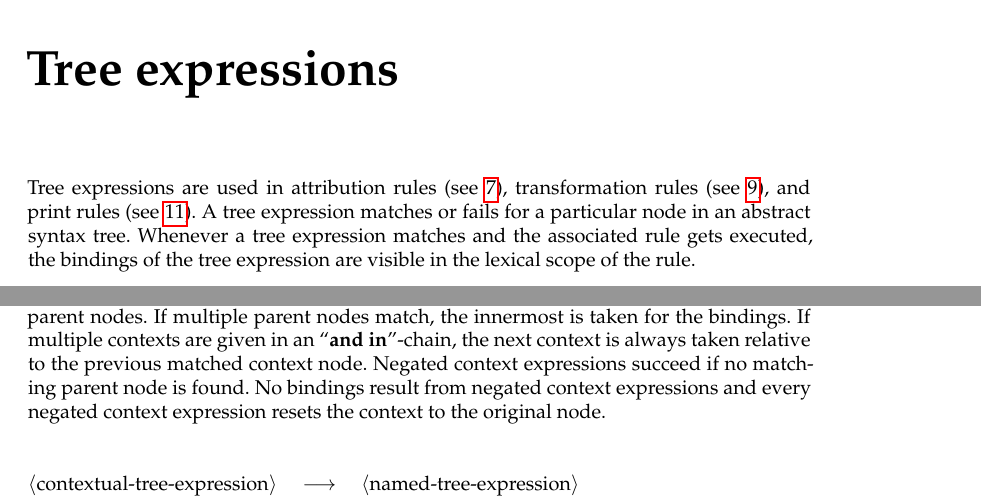
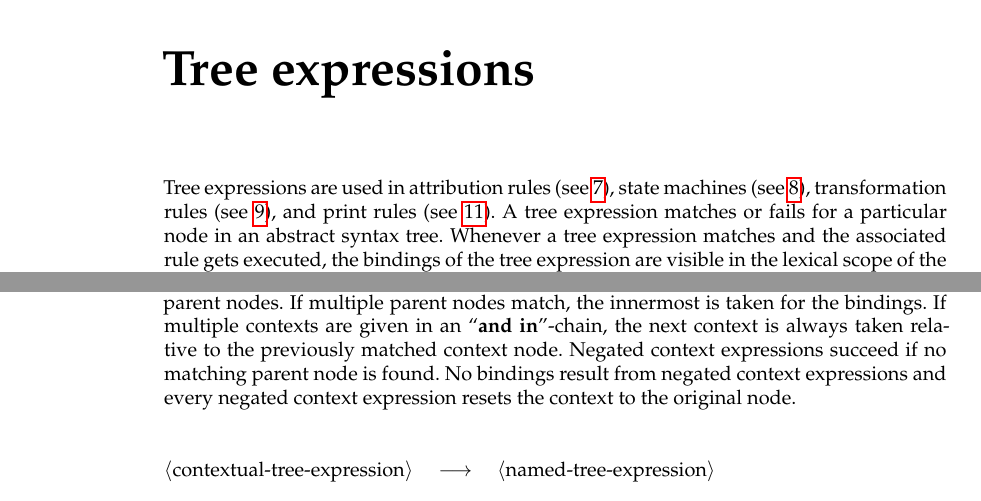
Before and after one commit to afborchert/astl, a LaTeX thesis (refman/main.tex, which reads refman/trees.tex): two parts of pages 29 and 31 of 56 before the commit and two parts of pages 30 and 32 of 56 after it, joined at a grey line, cut so that both start at the same text. Compiled offline with pdfLaTeX; a missing font is replaced by an installed copy or a similar font.

Commit message:
chapter about functions moved before tree expressions; typos fixed

```diff
--- a/refman/trees.tex
+++ b/refman/trees.tex
@@ -1,11 +1,11 @@
 \chapter{Tree expressions}\label{treeexpr}\index{tree expression}
 
-Tree expressions are used in attribution rules (see \ref{attr}),
-transformation rules (see \ref{trans}), and print rules (see
-\ref{print}). A tree expression matches or fails for a particular node
-in an abstract syntax tree. Whenever a tree expression matches and the
-associated rule gets executed, the bindings of the tree expression are
-visible in the lexical scope of the rule.
+Tree expressions are used in attribution rules (see \ref{attr}), state
+machines (see \ref{sm}), transformation rules (see \ref{trans}), and
+print rules (see \ref{print}). A tree expression matches or fails for a
+particular node in an abstract syntax tree. Whenever a tree expression
+matches and the associated rule gets executed, the bindings of the tree
+expression are visible in the lexical scope of the rule.
 
 \section{Simple tree expressions}
 
@@ -109,7 +109,7 @@ Contextual tree expressions allow to specify patterns which must
 match for one of the parent nodes. If multiple parent nodes match,
 the innermost is taken for the bindings. If multiple contexts
 are given in an ``\keyword{and} \keyword{in}''-chain, the
-next context is always taken relative to the previous matched context node.
+next context is always taken relative to the previously matched context node.
 Negated context expressions succeed if no matching parent node is
 found. No bindings result from negated context expressions and
 every negated context expression resets the context to the original node.
```
Also changed, not shown: refman/main.tex (+1 -1 lines).
